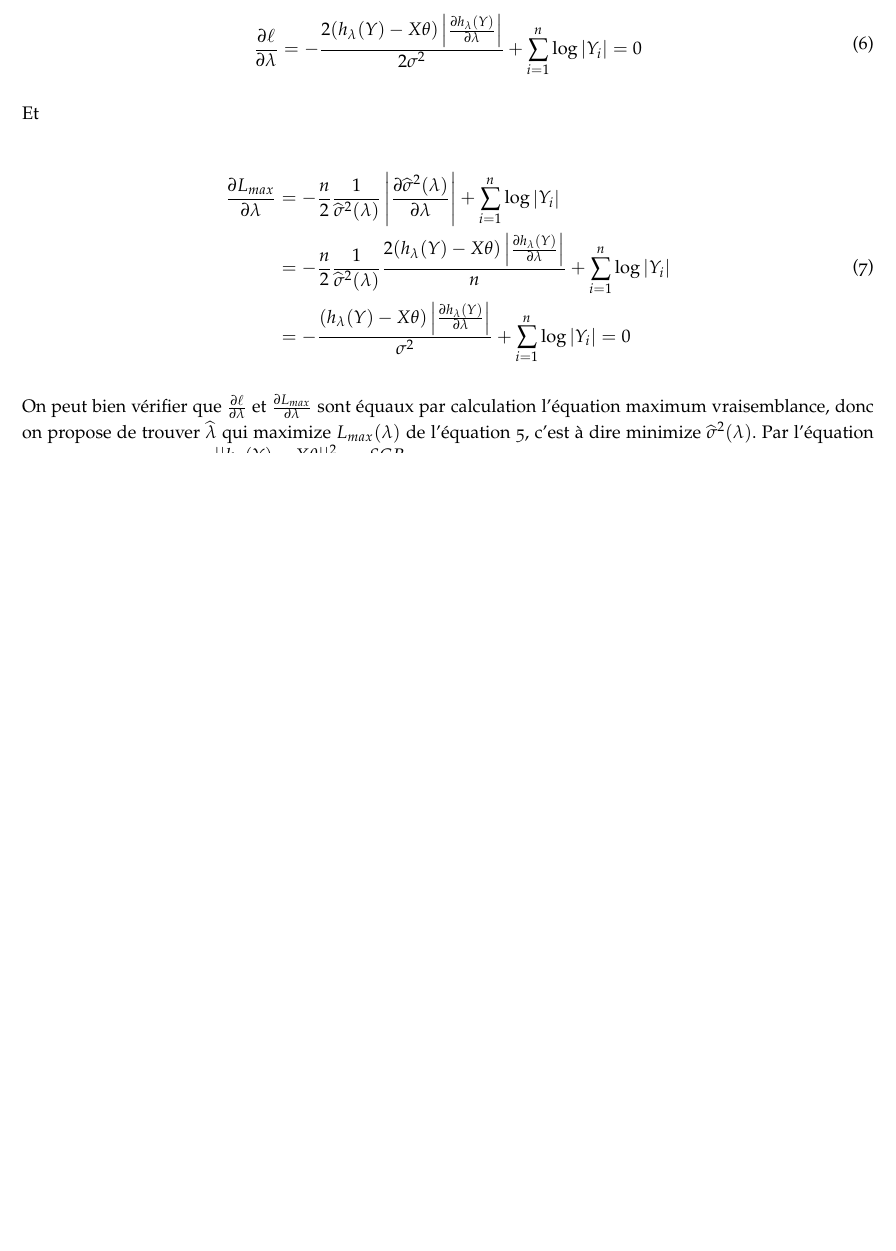
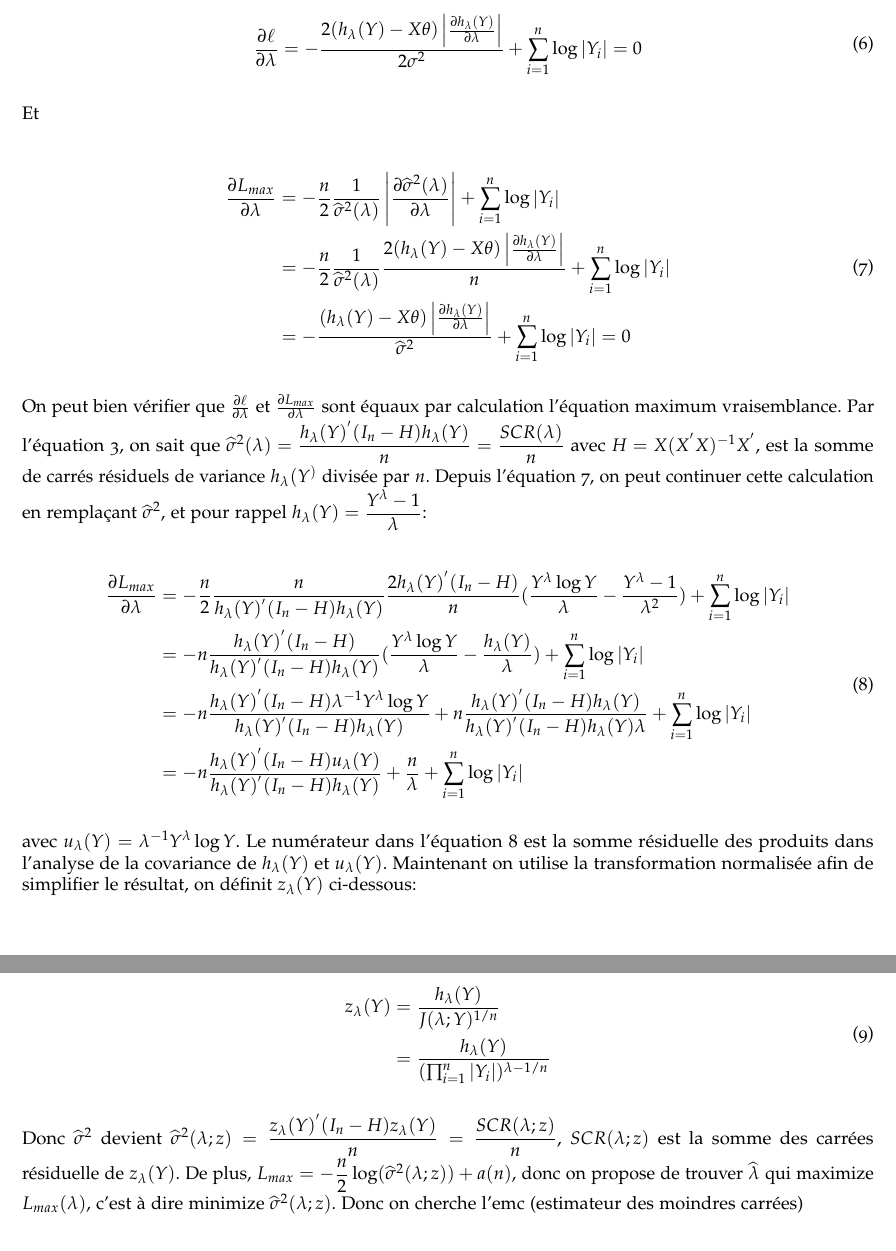
Before and after one commit to Yue0925/projet, an R Markdown document (ZHANG-BRIDONNEAU.Rmd): part of page 4 of 6 before the commit and two parts of pages 4 and 5 of 7 after it, the two joined at a grey line, cut so that both start at the same text, the shorter picture padded with empty space. The pictures show the output file ZHANG-BRIDONNEAU.pdf that the author committed with the source.

Commit message:
correction calcul lambda chap

```diff
--- a/ZHANG-BRIDONNEAU.Rmd
+++ b/ZHANG-BRIDONNEAU.Rmd
@@ -116,12 +116,29 @@ Et
 \begin{split}
 \pdv{L_{max}}{\lambda} & = -\dfrac{n}{2} \dfrac{1}{\widehat{\sigma}^2(\lambda)} \left|\pdv{\widehat{\sigma}^2(\lambda)}{\lambda} \right| + \sum_{i=1}^n \log\left|Y_i \right| \\
  & = -\dfrac{n}{2} \dfrac{1}{\widehat{\sigma}^2(\lambda)} \dfrac{2(h_{\lambda}(Y)-X\theta)\left|\pdv{h_{\lambda}(Y)}{\lambda} \right|}{n} + \sum_{i=1}^n \log\left|Y_i \right| \\
- & = -\dfrac{(h_{\lambda}(Y)-X\theta)\left|\pdv{h_{\lambda}(Y)}{\lambda} \right|}{\sigma^2}+ \sum_{i=1}^n \log\left|Y_i \right| = 0
+ & = -\dfrac{(h_{\lambda}(Y)-X\theta)\left|\pdv{h_{\lambda}(Y)}{\lambda} \right|}{\widehat{\sigma}^2}+ \sum_{i=1}^n \log\left|Y_i \right| = 0
 \end{split}
 \end{equation}
 
-On peut bien vérifier que $\frac{\partial \ell}{\partial \lambda}$ et $\frac{\partial L_{max}}{\partial \lambda}$ sont équaux par calculation l'équation maximum vraisemblance, donc on propose de trouver $\widehat{\lambda}$ qui maximize $L_{max}(\lambda)$ de l'équation \ref{eq5}, c'est à dire minimize $\widehat{\sigma}^2(\lambda)$. Par l'équation \ref{eq3}, on sait que $\widehat{\sigma}^2(\lambda) = \dfrac{||h_{\lambda}(Y)-X\theta||^2}{n} = \dfrac{SCR}{n}$ est la somme de carrés résiduels divisée par $n$, donc on cherche l'emc (estimateur des moindres carrées)
+On peut bien vérifier que $\frac{\partial \ell}{\partial \lambda}$ et $\frac{\partial L_{max}}{\partial \lambda}$ sont équaux par calculation l'équation maximum vraisemblance. Par l'équation \ref{eq3}, on sait que $\widehat{\sigma}^2(\lambda) = \dfrac{h_{\lambda}(Y)^{'} (I_n-H) h_{\lambda}(Y)}{n} = \dfrac{SCR(\lambda)}{n}$ avec $H = X(X^{'}X)^{-1}X^{'}$, est la somme de carrés résiduels de variance $h_{\lambda}(Y^)$ divisée par $n$. Depuis l'équation \ref{eq7}, on peut continuer cette calculation en remplaçant $\widehat{\sigma}^2$, et pour rappel $h_{\lambda}(Y) = \dfrac{Y^{\lambda}-1}{\lambda}$:
 
 \begin{equation} \label{eq8}
 \begin{split}
-\widehat{\lambda} & = \argmin_{\lambda} \norm{h_{\lambda}(Y)-X\widehat{\theta}}^2
+\pdv{L_{max}}{\lambda} & = -\dfrac{n}{2} \dfrac{n}{h_{\lambda}(Y)^{'} (I_n-H) h_{\lambda}(Y)} \dfrac{2h_{\lambda}(Y)^{'}(I_n - H)}{n} (\dfrac{Y^{\lambda}\log Y}{\lambda} - \dfrac{Y^{\lambda}-1}{\lambda^{2}}) + \sum_{i=1}^n \log\left|Y_i \right| \\
+ & = -n \dfrac{h_{\lambda}(Y)^{'} (I_n-H)}{h_{\lambda}(Y)^{'} (I_n-H) h_{\lambda}(Y)} (\dfrac{Y^{\lambda}\log Y}{\lambda} - \dfrac{h_{\lambda}(Y)}{\lambda}) + \sum_{i=1}^n \log\left|Y_i \right| \\
+ & = -n \dfrac{h_{\lambda}(Y)^{'} (I_n-H) \lambda^{-1}Y^{\lambda}\log Y}{h_{\lambda}(Y)^{'} (I_n-H) h_{\lambda}(Y)} + n \dfrac{ h_{\lambda}(Y)^{'} (I_n-H) h_{\lambda}(Y)}{h_{\lambda}(Y)^{'} (I_n-H) h_{\lambda}(Y) \lambda} + \sum_{i=1}^n \log\left|Y_i \right| \\
+ & = -n \dfrac{h_{\lambda}(Y)^{'} (I_n-H) u_{\lambda}(Y)}{h_{\lambda}(Y)^{'} (I_n-H) h_{\lambda}(Y)} + \dfrac{n}{\lambda}+ \sum_{i=1}^n \log\left|Y_i \right|
+\end{split}
+\end{equation}
+
+avec $u_{\lambda}(Y) = \lambda^{-1}Y^{\lambda}\log Y$. Le numérateur dans l'équation \ref{eq8} est la somme résiduelle des produits dans l'analyse de la covariance de $h_{\lambda}(Y)$ et $u_{\lambda}(Y)$. Maintenant on utilise la transformation normalisée afin de simplifier le résultat, on définit $z_{\lambda}(Y)$ ci-dessous:
+
+
+\begin{equation} \label{eq9}
+\begin{split}
+z_{\lambda}(Y) & = \dfrac{h_{\lambda}(Y)}{J(\lambda;Y)^{1/n}} \\
+ & = \dfrac{h_{\lambda}(Y)}{(\prod_{i=1}^n |Y_i|)^{\lambda-1/n}}
+\end{split}
+\end{equation}
+
+Donc $\widehat{\sigma}^2$ devient $\widehat{\sigma}^2(\lambda;z) = \dfrac{z_{\lambda}(Y)^{'} (I_n-H) z_{\lambda}(Y)}{n}= \dfrac{SCR(\lambda; z)}{n}$, $SCR(\lambda; z)$ est la somme des carrées résiduelle de $z_{\lambda}(Y)$. De plus, $L_{max} = -\dfrac{n}{2}\log(\widehat{\sigma}^2(\lambda;z)) + a(n)$, donc on propose de trouver $\widehat{\lambda}$ qui maximize $L_{max}(\lambda)$, c'est à dire minimize $\widehat{\sigma}^2(\lambda;z)$. Donc on cherche l'emc (estimateur des moindres carrées)
```
Also changed, not shown: ZHANG-BRIDONNEAU.pdf, ZHANG-BRIDONNEAU.Rmd (6 more changed lines).
